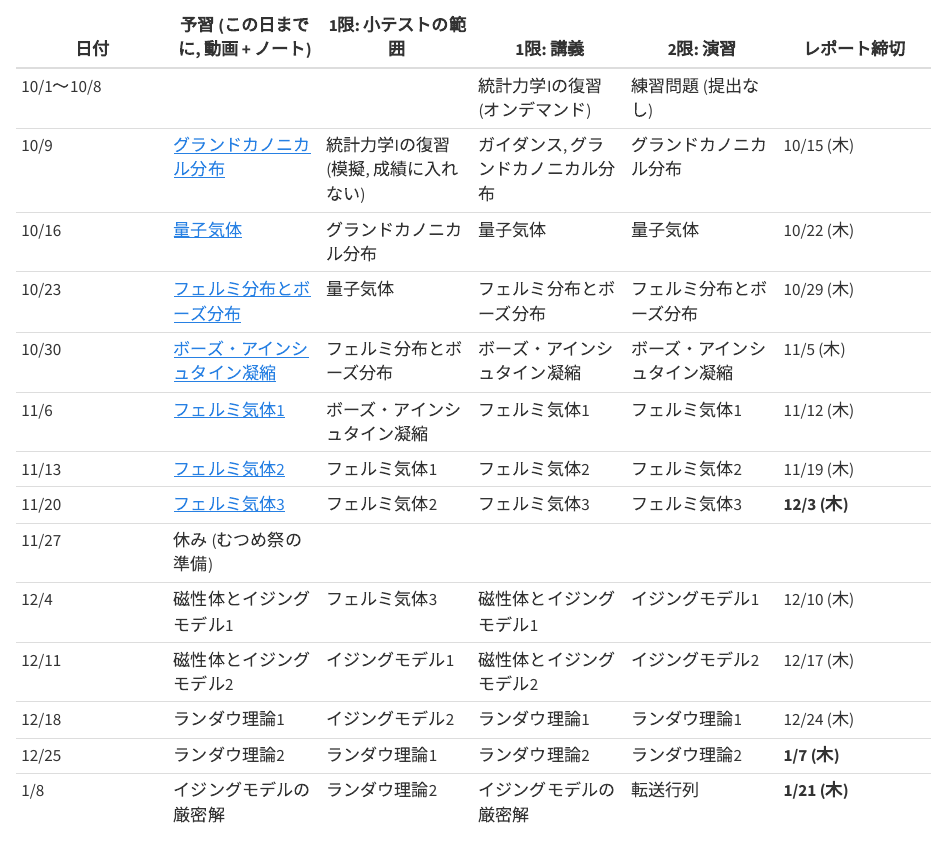
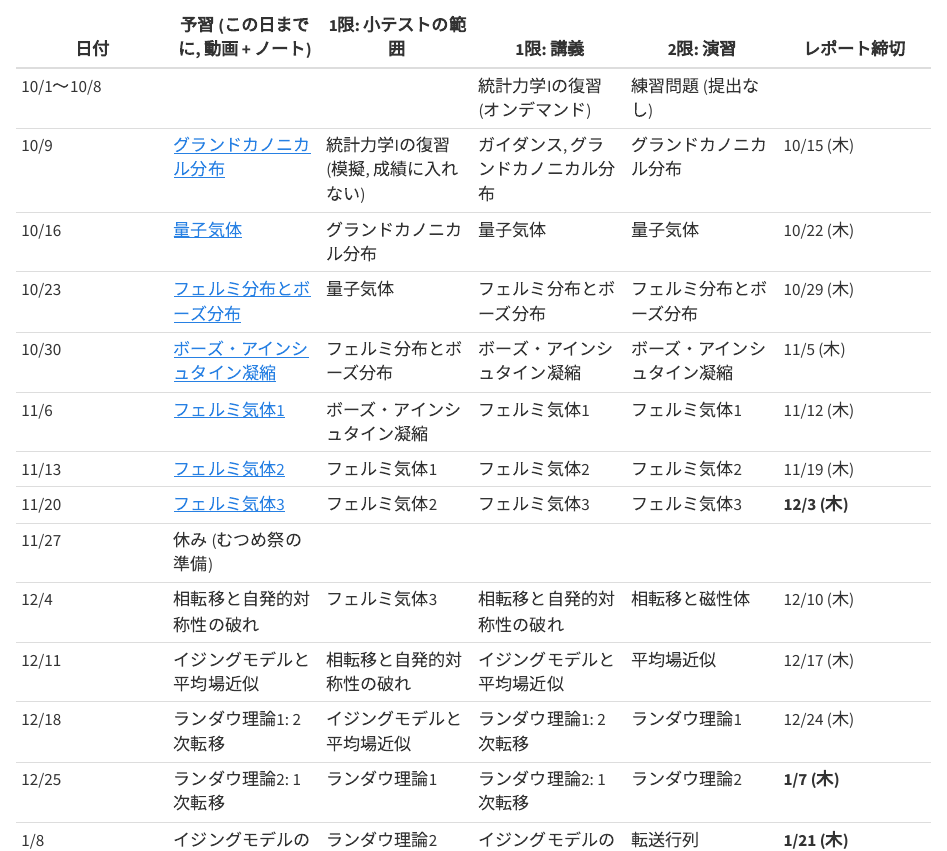
Before and after one commit to shinaoka/statistical_mechanics_II_2026, a Quarto document (book/index.qmd): the page in a window 1100 px wide, from 1990 px down. Rendered offline with R 4.5, knitr and Pandoc in place of Quarto, with nearby package versions.

Commit message:
日程表: 相転移を独立した回にし, 平均場近似とランダウ理論を1回ずつ後ろへ
Co-Authored-By: Claude Opus 5.5 <noreply@anthropic.com>

```diff
--- a/book/index.qmd
+++ b/book/index.qmd
@@ -70,10 +70,10 @@
 | 11/13 | [フェルミ気体2](fermi-gas-heat-capacity.qmd) | フェルミ気体1 | フェルミ気体2 | フェルミ気体2 | 11/19 (木) |
 | 11/20 | [フェルミ気体3](fermi-gas-pauli.qmd) | フェルミ気体2 | フェルミ気体3 | フェルミ気体3 | **12/3 (木)** |
 | 11/27 | 休み (むつめ祭の準備) | | | | |
-| 12/4 | 磁性体とイジングモデル1 | フェルミ気体3 | 磁性体とイジングモデル1 | イジングモデル1 | 12/10 (木) |
-| 12/11 | 磁性体とイジングモデル2 | イジングモデル1 | 磁性体とイジングモデル2 | イジングモデル2 | 12/17 (木) |
-| 12/18 | ランダウ理論1 | イジングモデル2 | ランダウ理論1 | ランダウ理論1 | 12/24 (木) |
-| 12/25 | ランダウ理論2 | ランダウ理論1 | ランダウ理論2 | ランダウ理論2 | **1/7 (木)** |
+| 12/4 | 相転移と自発的対称性の破れ | フェルミ気体3 | 相転移と自発的対称性の破れ | 相転移と磁性体 | 12/10 (木) |
+| 12/11 | イジングモデルと平均場近似 | 相転移と自発的対称性の破れ | イジングモデルと平均場近似 | 平均場近似 | 12/17 (木) |
+| 12/18 | ランダウ理論1: 2次転移 | イジングモデルと平均場近似 | ランダウ理論1: 2次転移 | ランダウ理論1 | 12/24 (木) |
+| 12/25 | ランダウ理論2: 1次転移 | ランダウ理論1 | ランダウ理論2: 1次転移 | ランダウ理論2 | **1/7 (木)** |
 | 1/8 | イジングモデルの厳密解 | ランダウ理論2 | イジングモデルの厳密解 | 転送行列 | **1/21 (木)** |
 | 1/15 | 休講 (共通テストの準備) | | | 復習レポート (オンデマンド) | 1/21 (木) |
 | 1/22 | 量子イジングモデル | イジングモデルの厳密解 | 量子イジングモデル | 横磁場イジングモデル | 1/28 (木) |
```
